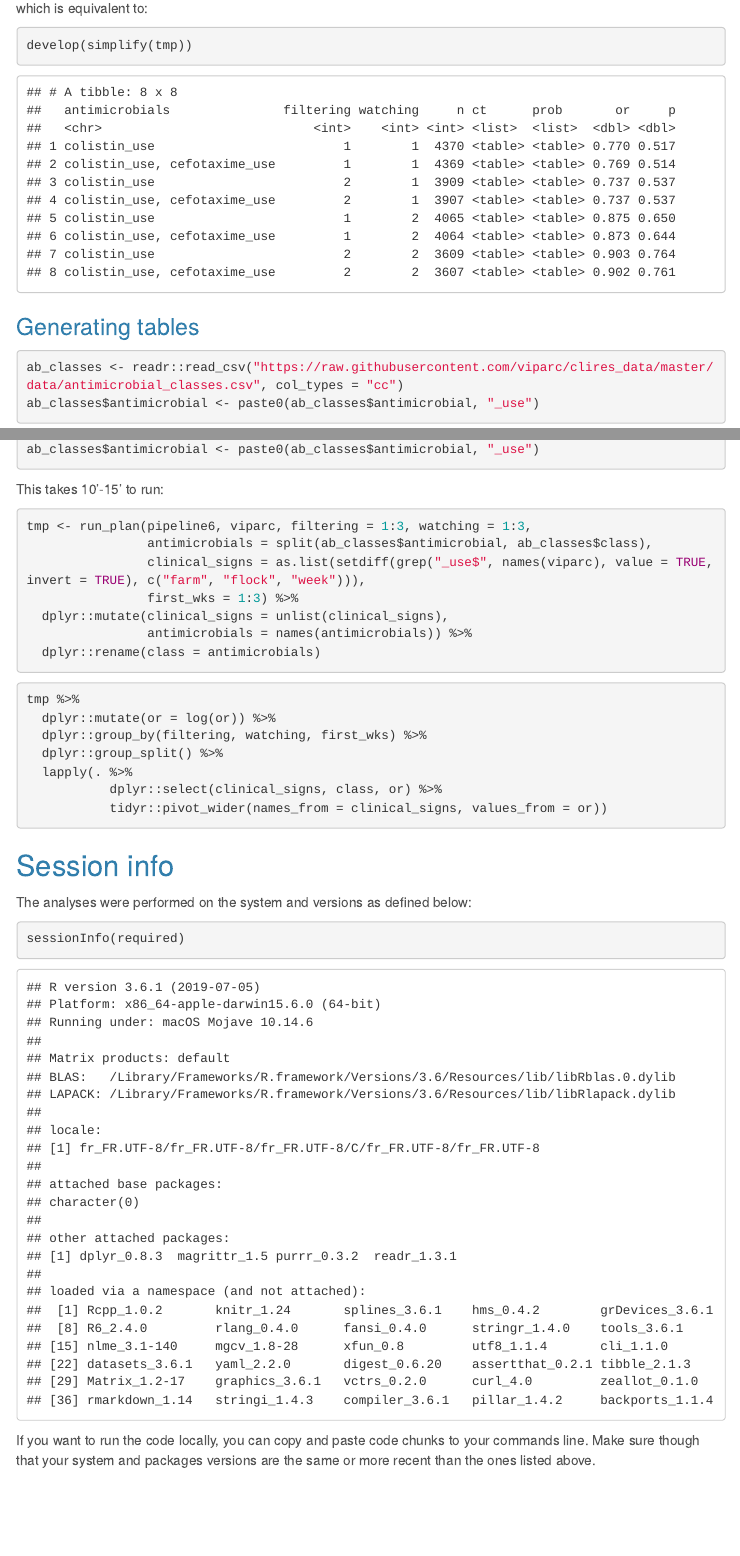
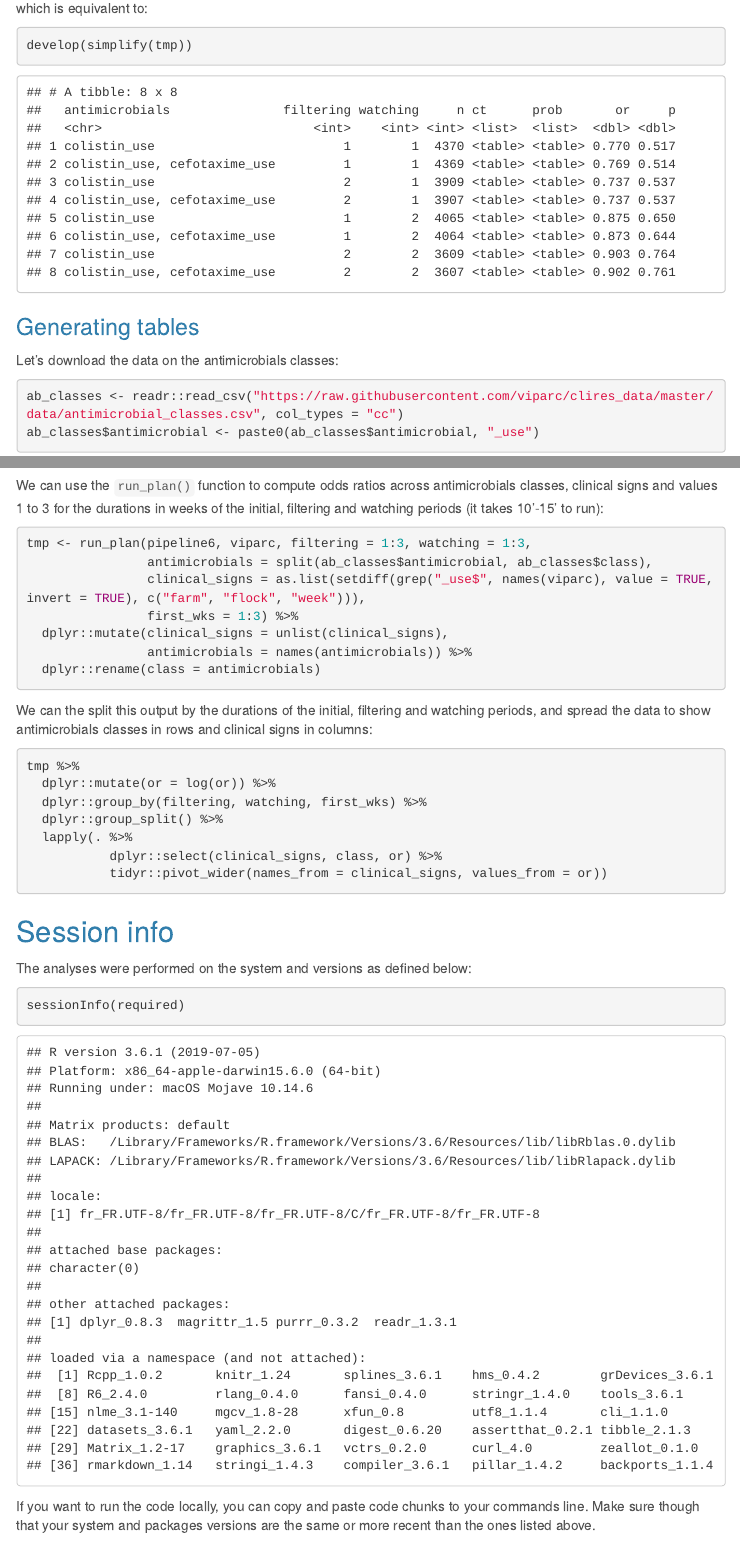
Before and after one commit to viparc/prophylactic, an R Markdown document (analysis.Rmd): the page in a window 1100 px wide, from 12040 px down, and a second part further down, joined at a grey line. The pictures show the output file analysis.html that the author committed with the source, opened offline; menus at the side of the page are left out; long lines of code are wrapped.

Commit message:
Updating explanation in the generation of tables section

````diff
--- a/analysis.Rmd
+++ b/analysis.Rmd
@@ -978,9 +978,10 @@ develop(simplify(tmp))
 
 ### Generating tables
 
+Let's download the data on the antimicrobials classes:
+
 ```{r}
 ab_classes <- readr::read_csv("https://raw.githubusercontent.com/viparc/clires_data/master/data/antimicrobial_classes.csv", col_types = "cc")
 ab_classes$antimicrobial <- paste0(ab_classes$antimicrobial, "_use")
 ```
 
-This takes 10'-15' to run:
@@ -987,3 +994,6 @@ This takes 10'-15' to run:
+We can use the `run_plan()` function to compute odds ratios across
+antimicrobials classes, clinical signs and values 1 to 3 for the durations in
+weeks of the initial, filtering and watching periods (it takes 10'-15' to run):
 
 ```{r eval = FALSE}
 tmp <- run_plan(pipeline6, viparc, filtering = 1:3, watching = 1:3,
@@ -995,6 +1005,10 @@ tmp <- run_plan(pipeline6, viparc, filtering = 1:3, watching = 1:3,
   dplyr::rename(class = antimicrobials)
 ```
 
+We can the split this output by the durations of the initial, filtering and
+watching periods, and spread the data to show antimicrobials classes in rows and
+clinical signs in columns:
+
 ```{r eval = FALSE}
 tmp %>%
   dplyr::mutate(or = log(or)) %>%
````
Also changed, not shown: analysis.html, analysis.Rmd (7 more changed lines).
